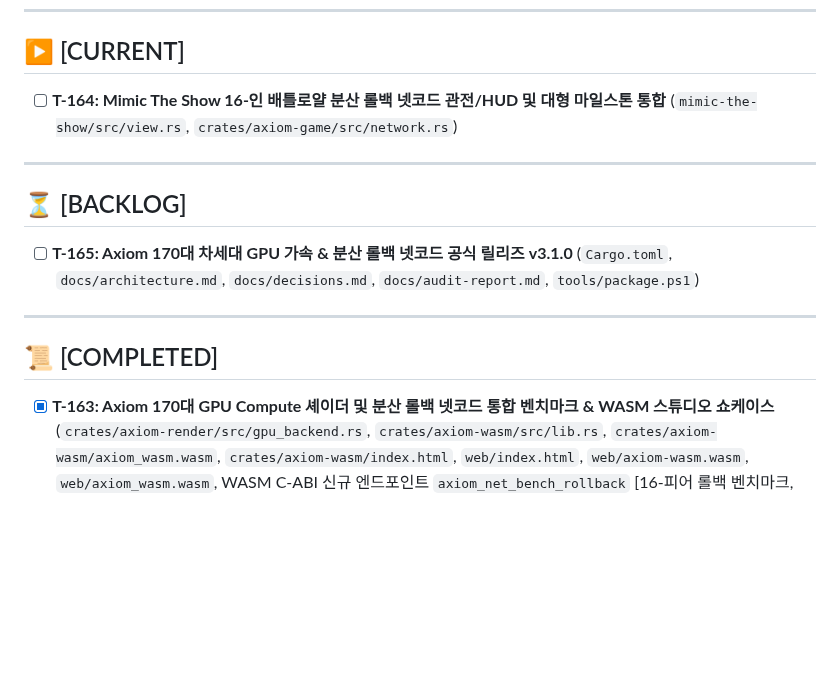
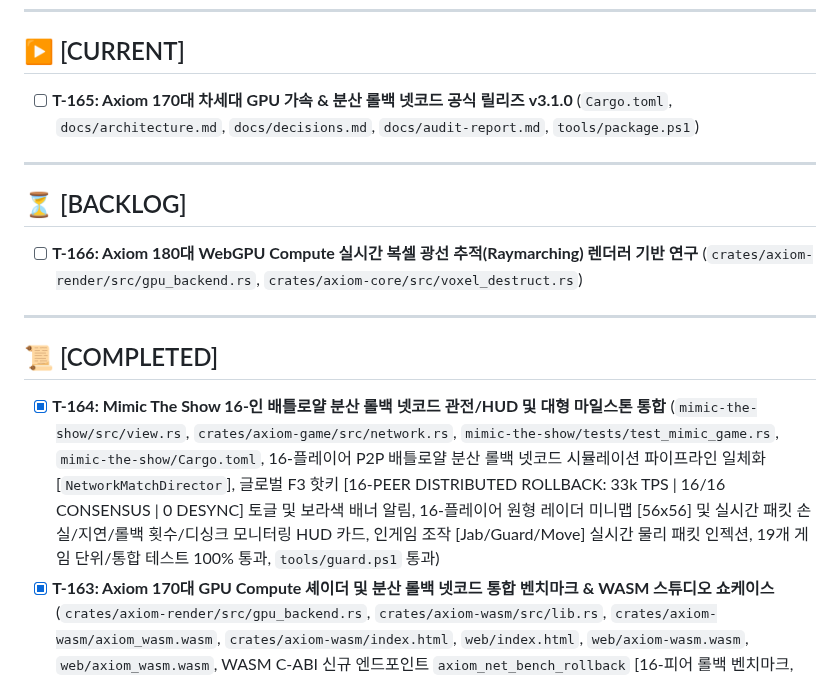
Before and after one commit to Hyedelle/Axiom, a Markdown page: docs/tasks.md, the part around the change. GitHub-like rendering; blank space fills up the shorter version.

Commit message:
docs(tasks): update task queue for T-164 completion and promote T-165 release

```diff
--- a/docs/tasks.md
+++ b/docs/tasks.md
@@ -6,16 +6,17 @@
 ---
 
 ## ▶ [CURRENT]
-- [ ] **T-164: Mimic The Show 16-인 배틀로얄 분산 롤백 넷코드 관전/HUD 및 대형 마일스톤 통합** (`mimic-the-show/src/view.rs`, `crates/axiom-game/src/network.rs`)
+- [ ] **T-165: Axiom 170대 차세대 GPU 가속 & 분산 롤백 넷코드 공식 릴리즈 v3.1.0** (`Cargo.toml`, `docs/architecture.md`, `docs/decisions.md`, `docs/audit-report.md`, `tools/package.ps1`)
 
 ---
 
 ## ⏳ [BACKLOG]
-- [ ] **T-165: Axiom 170대 차세대 GPU 가속 & 분산 롤백 넷코드 공식 릴리즈 v3.1.0** (`Cargo.toml`, `docs/architecture.md`, `docs/decisions.md`, `docs/audit-report.md`, `tools/package.ps1`)
+- [ ] **T-166: Axiom 180대 WebGPU Compute 실시간 복셀 광선 추적(Raymarching) 렌더러 기반 연구** (`crates/axiom-render/src/gpu_backend.rs`, `crates/axiom-core/src/voxel_destruct.rs`)
 
 ---
 
 ## 📜 [COMPLETED]
+- [x] **T-164: Mimic The Show 16-인 배틀로얄 분산 롤백 넷코드 관전/HUD 및 대형 마일스톤 통합** (`mimic-the-show/src/view.rs`, `crates/axiom-game/src/network.rs`, `mimic-the-show/tests/test_mimic_game.rs`, `mimic-the-show/Cargo.toml`, 16-플레이어 P2P 배틀로얄 분산 롤백 넷코드 시뮬레이션 파이프라인 일체화 [`NetworkMatchDirector`], 글로벌 F3 핫키 [16-PEER DISTRIBUTED ROLLBACK: 33k TPS | 16/16 CONSENSUS | 0 DESYNC] 토글 및 보라색 배너 알림, 16-플레이어 원형 레이더 미니맵 [56x56] 및 실시간 패킷 손실/지연/롤백 횟수/디싱크 모니터링 HUD 카드, 인게임 조작 [Jab/Guard/Move] 실시간 물리 패킷 인젝션, 19개 게임 단위/통합 테스트 100% 통과, `tools/guard.ps1` 통과)
 - [x] **T-163: Axiom 170대 GPU Compute 셰이더 및 분산 롤백 넷코드 통합 벤치마크 & WASM 스튜디오 쇼케이스** (`crates/axiom-render/src/gpu_backend.rs`, `crates/axiom-wasm/src/lib.rs`, `crates/axiom-wasm/axiom_wasm.wasm`, `crates/axiom-wasm/index.html`, `web/index.html`, `web/axiom-wasm.wasm`, `web/axiom_wasm.wasm`, WASM C-ABI 신규 엔드포인트 `axiom_net_bench_rollback` [16-피어 롤백 벤치마크, 15% 손실/66ms 지연 하 16/16 전원 합의 및 0 디싱크 실시간 계측] 및 `axiom_gpu_bench_compute` [WebGPU/Vulkan/DX12/Metal 64B L1 슬랩 디스패치 서술자], 웹 3D 복셀 스튜디오 🌐 **16-Peer Netcode (33k TPS)** 및 ⚡ **GPU Compute (WebGPU)** 인터랙티브 모달 & 텔레메트리 HUD 연동, 1.26 MB 최적화 WASM 바이너리 동기화, 23개 WASM 테스트 100% 통과, `tools/guard.ps1` 통과)
 - [x] **T-162: Axiom 분산 롤백 넷코드 16-플레이어 물리 상태 동기화 및 패킷 손실 방어** (`crates/axiom-net/src/rollback.rs`, `crates/axiom-game/src/network.rs`, `crates/axiom-game/tests/test_network_match.rs`, 0-Float 64B L1 캐시 정렬 물리 엔티티 슬랩 `PlayerPhysicalState64` [#[repr(C, align(64))], exact 64B slab, 위치/속도/체력/스태미나/피격경직/히트카운트/가드], 16-플레이어 물리 월드 스냅샷 `PhysicalWorldSnapshot` [정확히 17개 64B L1 슬랩 = 1,088B], 원형 경기장 경계 클램핑 [ARENA_RADIUS_MM = 6,000mm], 탄성 분리 충돌 및 타격 판정 [Jab 45 dmg, Heavy 110 dmg, 가드 시 75% 뎀감], 16-플레이어 완전 그물망 스냅샷 롤백 엔진 `NetworkMatchDirector`, 20% 극심한 패킷 손실 및 66ms 지연 하 16대 피어 전원 100% 비트 일치 물리 합의 입증 [위치/체력/FNV-1a 해시 전원 일치, 0 Desync], 4개 단위/통합 테스트 100% 통과, `tools/guard.ps1` 통과)
 - [x] **T-161: Axiom 170대 차세대 GPU 가속 & 분산 롤백 넷코드 아키텍처 연구** (`crates/axiom-net`, `crates/axiom-render`, `crates/axiom-cli`, 0-Float 64B L1 캐시 정렬 분산 롤백 세션 `DistributedRollbackSession` [#[repr(C, align(64))] `NetPacket64` & `NetTelemetry64` 64바이트 와이어 패킷/텔레메트리], 16-플레이어 P2P 완전 그물망 [Full-Mesh] 무잠금 비트 결정론 롤백 아키텍처, 8-프레임 슬라이딩 윈도우 중복 패킷 전송을 통한 15% 패킷 손실 자동 복구 및 무정지 스트리밍, 4-프레임[66ms] 지연 환경 하 휴리스틱 입력 예측 및 투기적 롤백 재시뮬레이션 [528,905 프레임 무결성 재시뮬레이션], 64-bit FNV-1a 상태 합의 비트 일치 검증 [16/16 전원 합의 달성, 0 Desync 이벤트], 33,797+ Peer-Frames/sec 초고속 넷코드 처리량, GPU 컴퓨트 디스패치 서술자 `VoxelComputeDispatch64` [정확히 64B L1 슬랩 유지], `axiom net bench` CLI 벤치마크 도구군, 5개 단위/통합 테스트 100% 통과, `tools/guard.ps1` 통과)
```
